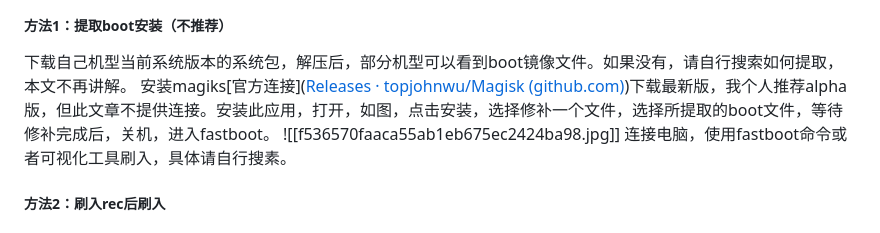
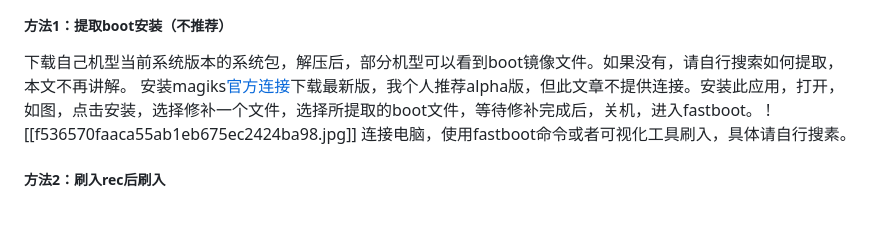
Before and after one commit to LYxiangyu/xiangyu2233-self-use-back-up, a Markdown page: 刷机/手机root教程--解决闪动相关问题.md, the part around the change. GitHub-like rendering.

```diff
--- a/刷机/手机root教程--解决闪动相关问题.md
+++ b/刷机/手机root教程--解决闪动相关问题.md
@@ -30,7 +30,7 @@
 #### 2.刷入root管理器（magisk为例，已获取root的可跳过）
 ##### 方法1：提取boot安装（不推荐）
 下载自己机型当前系统版本的系统包，解压后，部分机型可以看到boot镜像文件。如果没有，请自行搜索如何提取，本文不再讲解。
-安装magiks[官方连接]([Releases · topjohnwu/Magisk (github.com)](https://github.com/topjohnwu/Magisk/releases))下载最新版，我个人推荐alpha版，但此文章不提供连接。安装此应用，打开，如图，点击安装，选择修补一个文件，选择所提取的boot文件，等待修补完成后，关机，进入fastboot。
+安装magiks[官方连接](https://github.com/topjohnwu/Magisk/releases)下载最新版，我个人推荐alpha版，但此文章不提供连接。安装此应用，打开，如图，点击安装，选择修补一个文件，选择所提取的boot文件，等待修补完成后，关机，进入fastboot。
 ![[f536570faaca55ab1eb675ec2424ba98.jpg]]
 连接电脑，使用fastboot命令或者可视化工具刷入，具体请自行搜素。
 ##### 方法2：刷入rec后刷入
```
